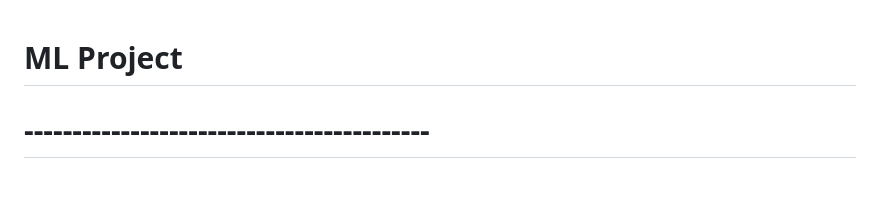
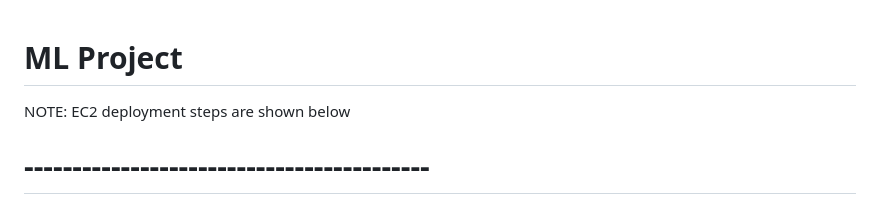
Before and after one commit to aman071/MLProject, a Markdown page: README.md, the part around the change. Drawn GitHub-style.

```diff
--- a/README.md
+++ b/README.md
@@ -1,4 +1,5 @@
 # ML Project
+NOTE: EC2 deployment steps are shown below
 # ------------------------------------------
 - .ebextensions is config for deploying on AWS Elastic BeanStalk. It is a PaaS.
 - Inside .ebextensions is a Python config since want to deploy in Python container. The format of that config file is fixed. It requires a start point in our application, named application. That is why we needed to create application.py
```
